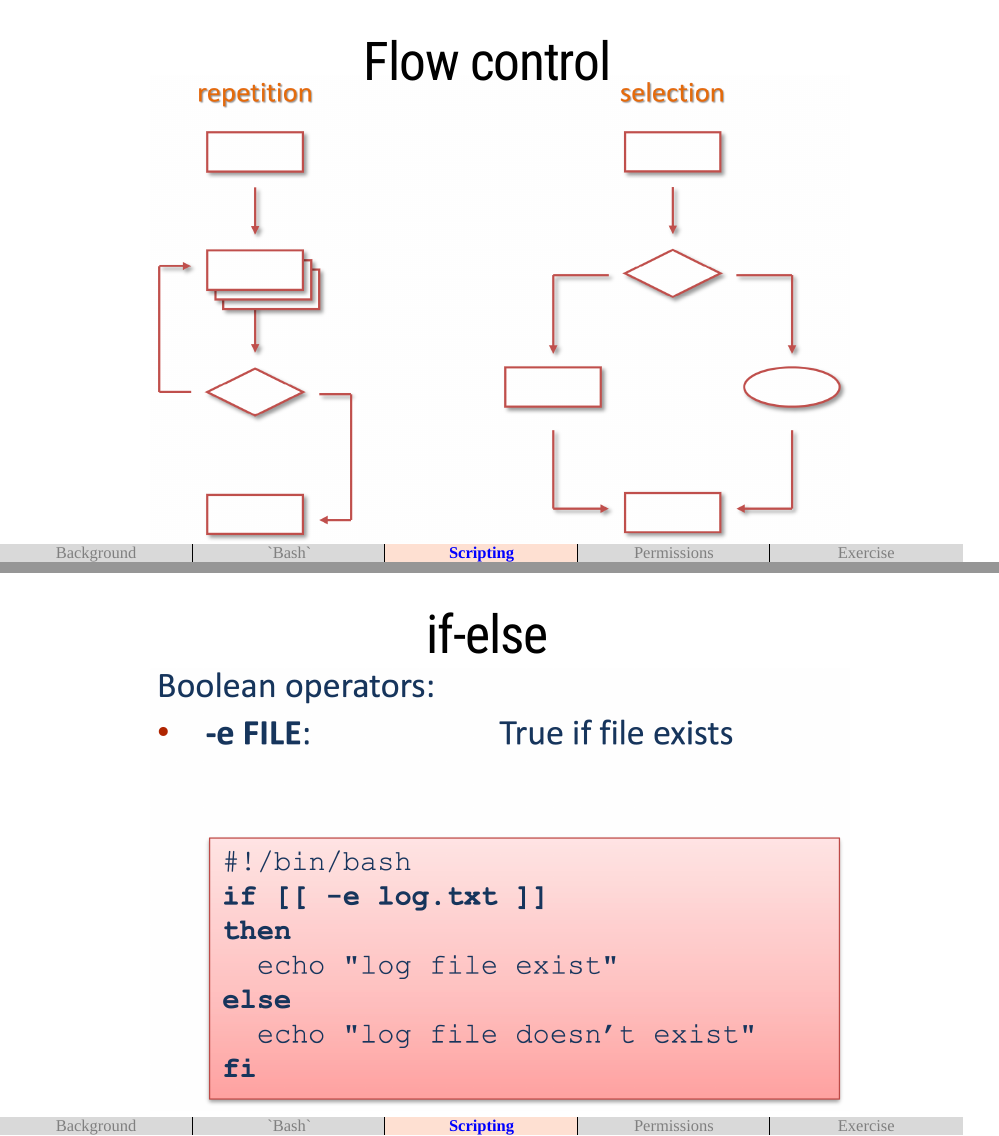
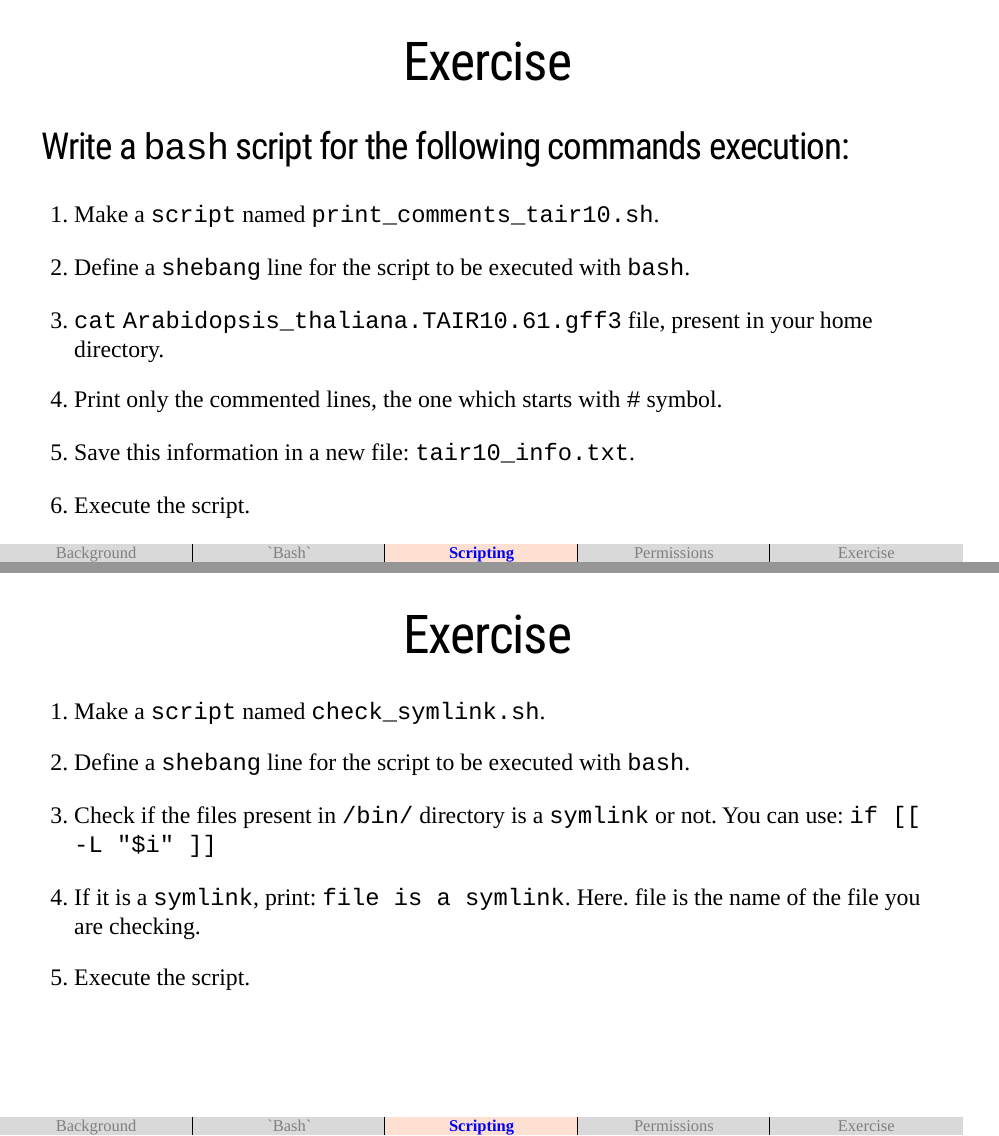
Before and after one commit to DQBM-SIB/intro_linux, an R Markdown document (p4.Rmd): pages 7 and 12 of 12 before the commit and pages 7 and 15 of 15 after it, joined at a grey line. The pictures show the slides in the output file p4.html that the author committed with the source; the slides are laid out offline by our stand-in for remark.js, each with all of its steps uncovered, in fonts that may differ from those the slides ask for, and without slide numbers, shadows or browser add-ons.

Commit message:
lecture 5

```diff
--- a/p4.Rmd
+++ b/p4.Rmd
@@ -191,6 +191,34 @@ echo "Fondue" 2>> name.stderr
 
 ---
 
+## .Large[.center[Exercise]]
+
+<div class="my-footer1" style="text-align: center;background-color:#D9D9D9;"> .grey[Background] </div>
+<div class="my-footer2" style="text-align: center;background-color:#D9D9D9;border-left:1px solid black;"> .grey[`Bash`] </div>
+<div class="my-footer3" style="text-align: center;background-color:#FEE0D2;border-left:1px solid black;"> .blue[<b>Scripting</b>] </div>
+<div class="my-footer4" style="text-align: center;background-color:#D9D9D9;border-left:1px solid black;"> .grey[Permissions] </div>
+<div class="my-footer5" style="text-align: center;background-color:#D9D9D9;border-left:1px solid black;"> .grey[Exercise] </div>
+
+
+## Write a `bash` script for the following commands execution:
+
+.Large[
+
+1. Make a `script` named `print_comments_tair10.sh`.
+
+2. Define a `shebang` line for the script to be executed with `bash`.
+
+3. `cat` `Arabidopsis_thaliana.TAIR10.61.gff3` file, present in your home directory.
+
+4. Print only the commented lines, the one which starts with `#` symbol.
+
+5. Save this information in a new file: `tair10_info.txt`.
+
+6. Execute the script.
+
+]
+---
+
 class: center,hide_logo
 
 background-image: url("figs/06.png")
@@ -285,3 +335,28 @@ background-position: 50% 80%
 <div class="my-footer3" style="text-align: center;background-color:#FEE0D2;border-left:1px solid black;"> .blue[<b>Scripting</b>] </div>
 <div class="my-footer4" style="text-align: center;background-color:#D9D9D9;border-left:1px solid black;"> .grey[Permissions] </div>
 <div class="my-footer5" style="text-align: center;background-color:#D9D9D9;border-left:1px solid black;"> .grey[Exercise] </div>
+
+---
+
+class: left,hide_logo
+
+## .Large[.center[Exercise]]
+
+<div class="my-footer1" style="text-align: center;background-color:#D9D9D9;"> .grey[Background] </div>
+<div class="my-footer2" style="text-align: center;background-color:#D9D9D9;border-left:1px solid black;"> .grey[`Bash`] </div>
+<div class="my-footer3" style="text-align: center;background-color:#FEE0D2;border-left:1px solid black;"> .blue[<b>Scripting</b>] </div>
+<div class="my-footer4" style="text-align: center;background-color:#D9D9D9;border-left:1px solid black;"> .grey[Permissions] </div>
+<div class="my-footer5" style="text-align: center;background-color:#D9D9D9;border-left:1px solid black;"> .grey[Exercise] </div>
+
+.Large[
+1. Make a `script` named `check_symlink.sh`.
+
+2. Define a `shebang` line for the script to be executed with `bash`.
+
+3. Check if the files present in `/bin/` directory is a `symlink` or not. You can use: `if [[ -L "$i" ]]`
+
+4. If it is a `symlink`, print: `file is a symlink`. Here. file is the name of the file you are checking.
+
+5. Execute the script.
+
+]
```
Also changed, not shown: index.html, p4.html, p4.Rmd (22 more changed lines), 1 other file.
